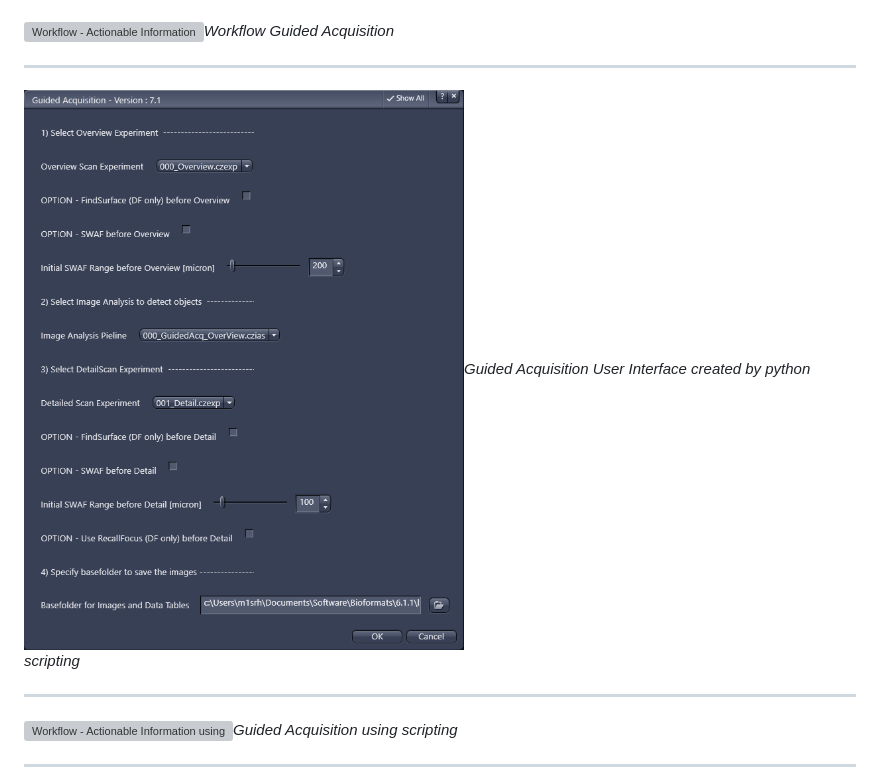
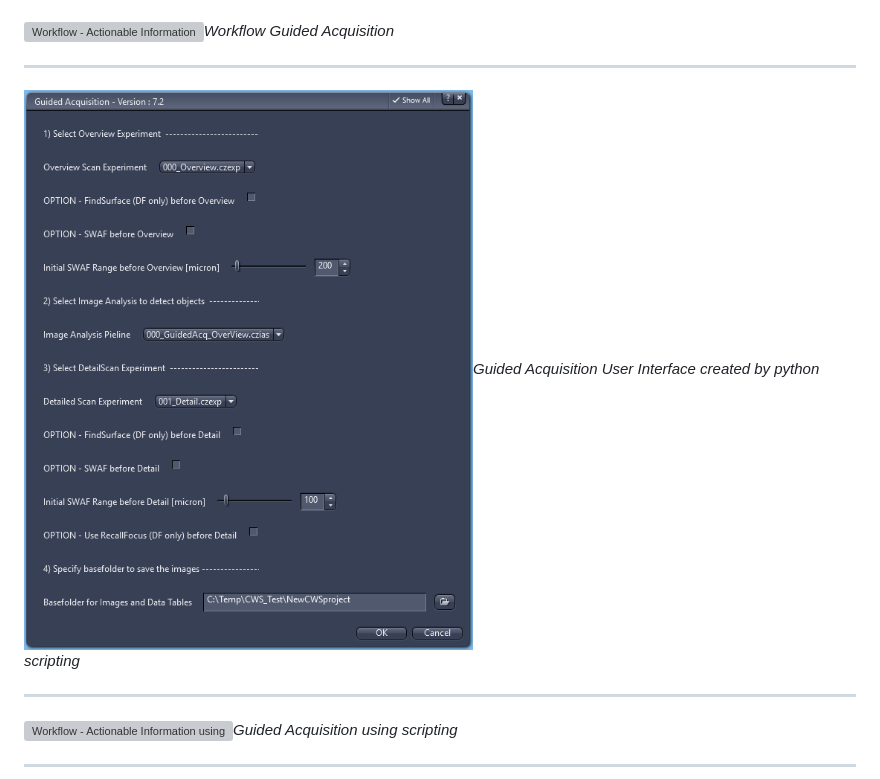
Before and after one commit to zeiss-microscopy/OAD, a Markdown page: Guided_Acquisition/README.md, the part around the change. GitHub-like rendering; pictures changed too: Images/Guided_Acquisition_Dialog_71.png (deleted), Images/Guided_Acquisition_Dialog_72.png (added); grey boxes are pictures that could not be loaded.

```diff
--- a/Guided_Acquisition/README.md
+++ b/Guided_Acquisition/README.md
@@ -48,7 +48,7 @@ The goal of this tutorial is to create an automated workflow that can be used to
 
 ***
 
-![Workflow - Guided Acquistion User Interface](/Images/Guided_Acquisition_Dialog_71.png)*Guided Acquisition User Interface created by python scripting*
+![Workflow - Guided Acquistion User Interface](/Images/Guided_Acquisition_Dialog_72.png)*Guided Acquisition User Interface created by python scripting*
 
 ***
 
```
Also changed, not shown: 1 other file.
